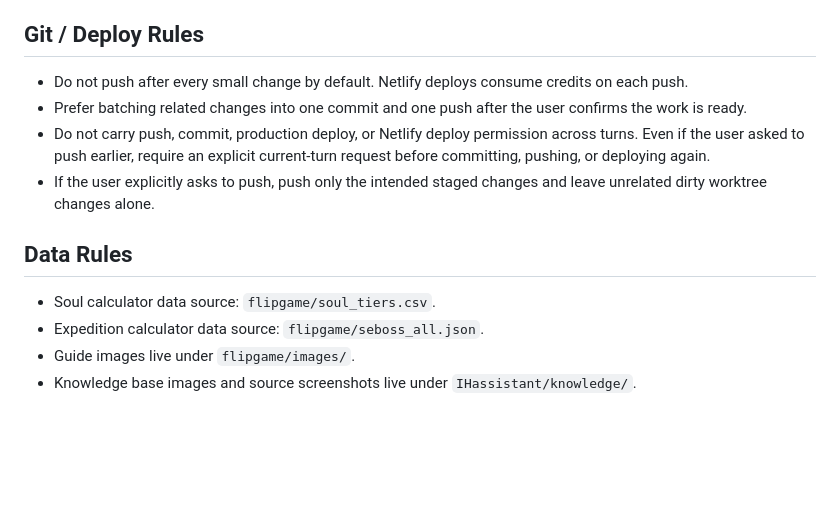
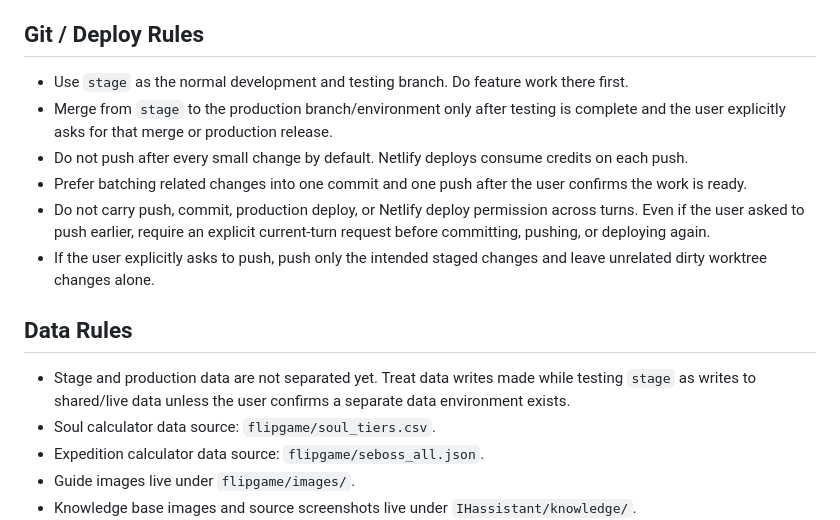
Before and after one commit to hgxinyu/repo1, a Markdown page: AGENTS.md, the part around the change. Drawn GitHub-style; blank space fills up the shorter version.

```diff
--- a/AGENTS.md
+++ b/AGENTS.md
@@ -37,6 +37,8 @@ Open `http://localhost:8000/`. Do not validate `fetch()` pages through `file://`
 
 ## Git / Deploy Rules
 
+- Use `stage` as the normal development and testing branch. Do feature work there first.
+- Merge from `stage` to the production branch/environment only after testing is complete and the user explicitly asks for that merge or production release.
 - Do not push after every small change by default. Netlify deploys consume credits on each push.
 - Prefer batching related changes into one commit and one push after the user confirms the work is ready.
 - Do not carry push, commit, production deploy, or Netlify deploy permission across turns. Even if the user asked to push earlier, require an explicit current-turn request before committing, pushing, or deploying again.
@@ -44,6 +46,7 @@ Open `http://localhost:8000/`. Do not validate `fetch()` pages through `file://`
 
 ## Data Rules
 
+- Stage and production data are not separated yet. Treat data writes made while testing `stage` as writes to shared/live data unless the user confirms a separate data environment exists.
 - Soul calculator data source: `flipgame/soul_tiers.csv`.
 - Expedition calculator data source: `flipgame/seboss_all.json`.
 - Guide images live under `flipgame/images/`.
```
Also changed, not shown: README.md (+6 -0 lines).
